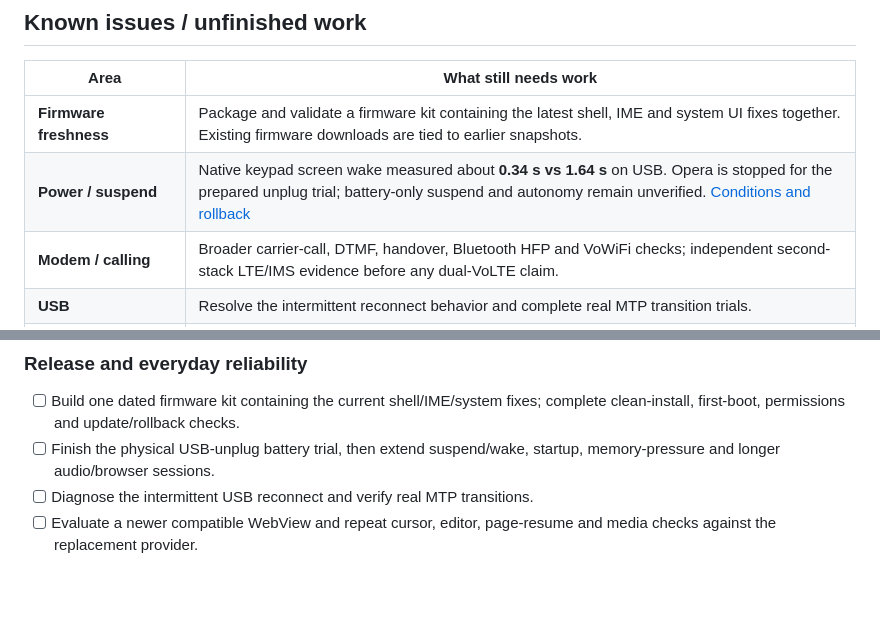
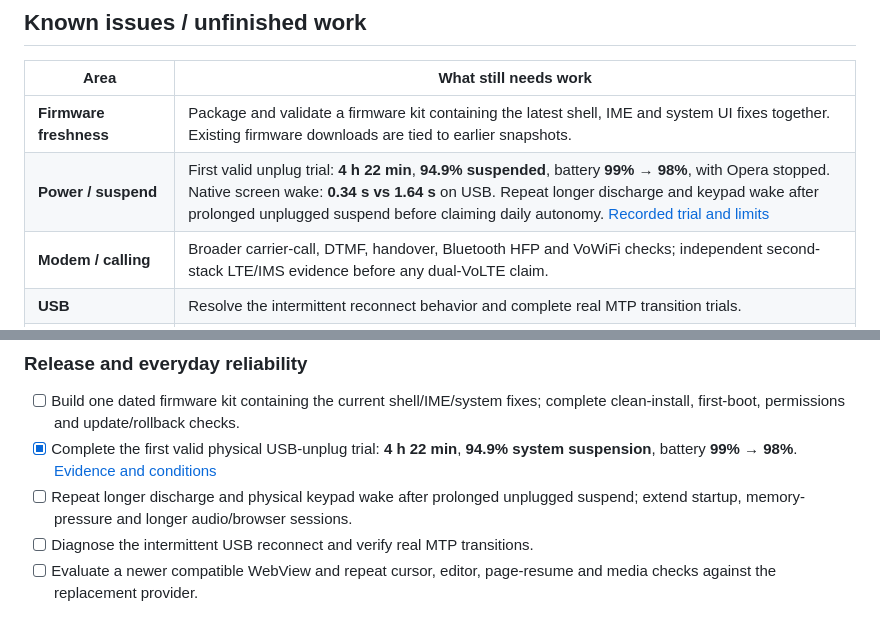
Before and after one commit to smp971/nokia-6300-android81, a Markdown page: README.md, 2 parts joined by grey strips. GitHub-like rendering; blank space fills up the shorter version.

Commit message:
Record validated unplugged suspend trial and battery result

```diff
--- a/README.md
+++ b/README.md
@@ -174,7 +174,7 @@ the original package identity, signer and installation decisions.
 | Area | What still needs work |
 | --- | --- |
 | **Firmware freshness** | Package and validate a firmware kit containing the latest shell, IME and system UI fixes together. Existing firmware downloads are tied to earlier snapshots. |
-| **Power / suspend** | Native keypad screen wake measured about **0.34 s vs 1.64 s** on USB. Opera is stopped for the prepared unplug trial; battery-only suspend and autonomy remain unverified. [Conditions and rollback](android81/POWER-WAKE-J2ME.md#faster-screen-wake) |
+| **Power / suspend** | First valid unplug trial: **4 h 22 min**, **94.9% suspended**, battery **99% → 98%**, with Opera stopped. Native screen wake: **0.34 s vs 1.64 s** on USB. Repeat longer discharge and keypad wake after prolonged unplugged suspend before claiming daily autonomy. [Recorded trial and limits](android81/POWER-WAKE-J2ME.md#battery-trial-2026-11-23) |
 | **Modem / calling** | Broader carrier-call, DTMF, handover, Bluetooth HFP and VoWiFi checks; independent second-stack LTE/IMS evidence before any dual-VoLTE claim. |
 | **USB** | Resolve the intermittent reconnect behavior and complete real MTP transition trials. |
 | **Modern websites** | Assess a compatible newer WebView and repeat cursor/editor/media tests. The current selected provider is WebView 61.0.3163.98. Opera Mini is an optional external integration. |
@@ -318,8 +318,10 @@ project handset, an idle phone and the appropriate prepared host environment.
 
 - [ ] Build one dated firmware kit containing the current shell/IME/system fixes;
   complete clean-install, first-boot, permissions and update/rollback checks.
-- [ ] Finish the physical USB-unplug battery trial, then extend suspend/wake,
-  startup, memory-pressure and longer audio/browser sessions.
+- [x] Complete the first valid physical USB-unplug trial: **4 h 22 min**,
+  **94.9% system suspension**, battery **99% → 98%**. [Evidence and conditions](android81/POWER-WAKE-J2ME.md#battery-trial-2026-11-23)
+- [ ] Repeat longer discharge and physical keypad wake after prolonged unplugged
+  suspend; extend startup, memory-pressure and longer audio/browser sessions.
 - [ ] Diagnose the intermittent USB reconnect and verify real MTP transitions.
 - [ ] Evaluate a newer compatible WebView and repeat cursor, editor, page-resume
   and media checks against the replacement provider.
```
Also changed, not shown: android81/POWER-WAKE-J2ME.md (+52 -10 lines), android81/screenshots/power-java-2026-11-23/battery-trial-result.png (added).
